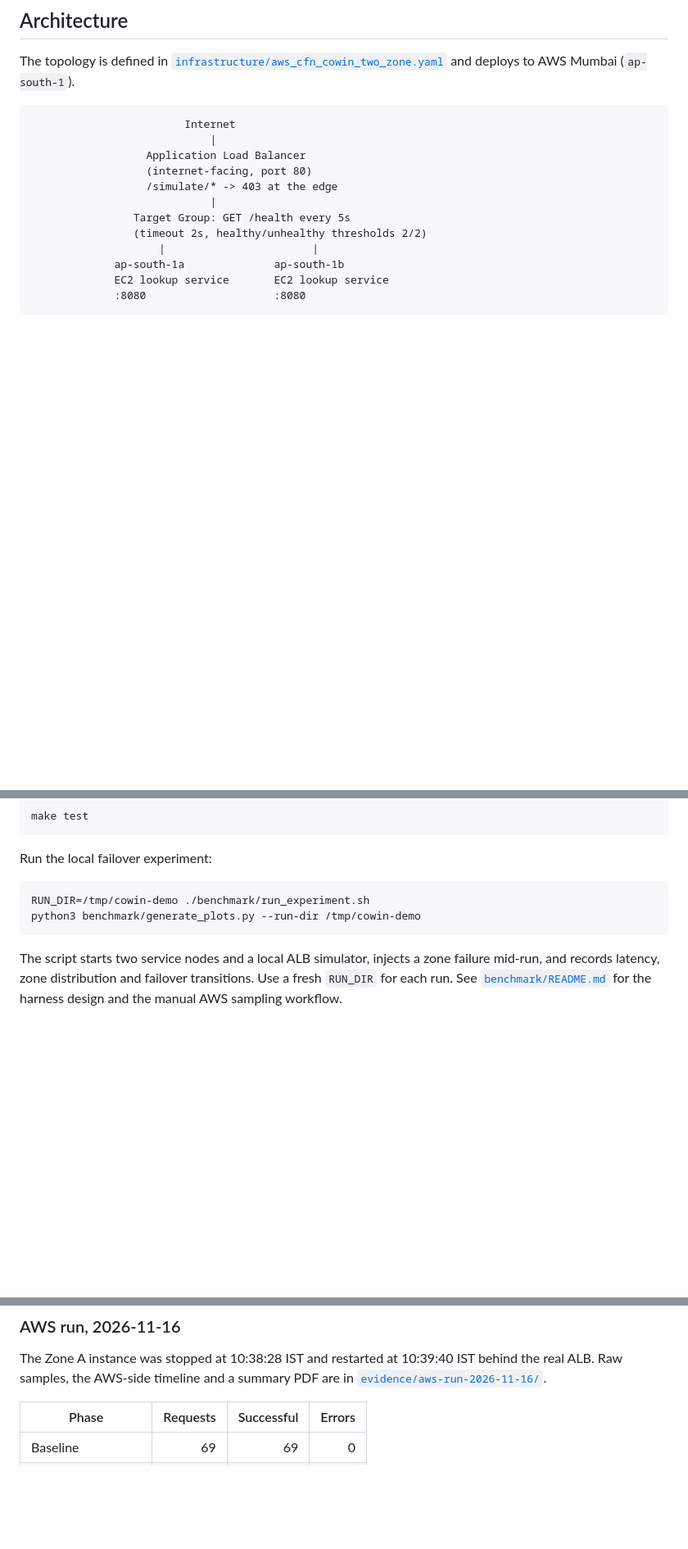
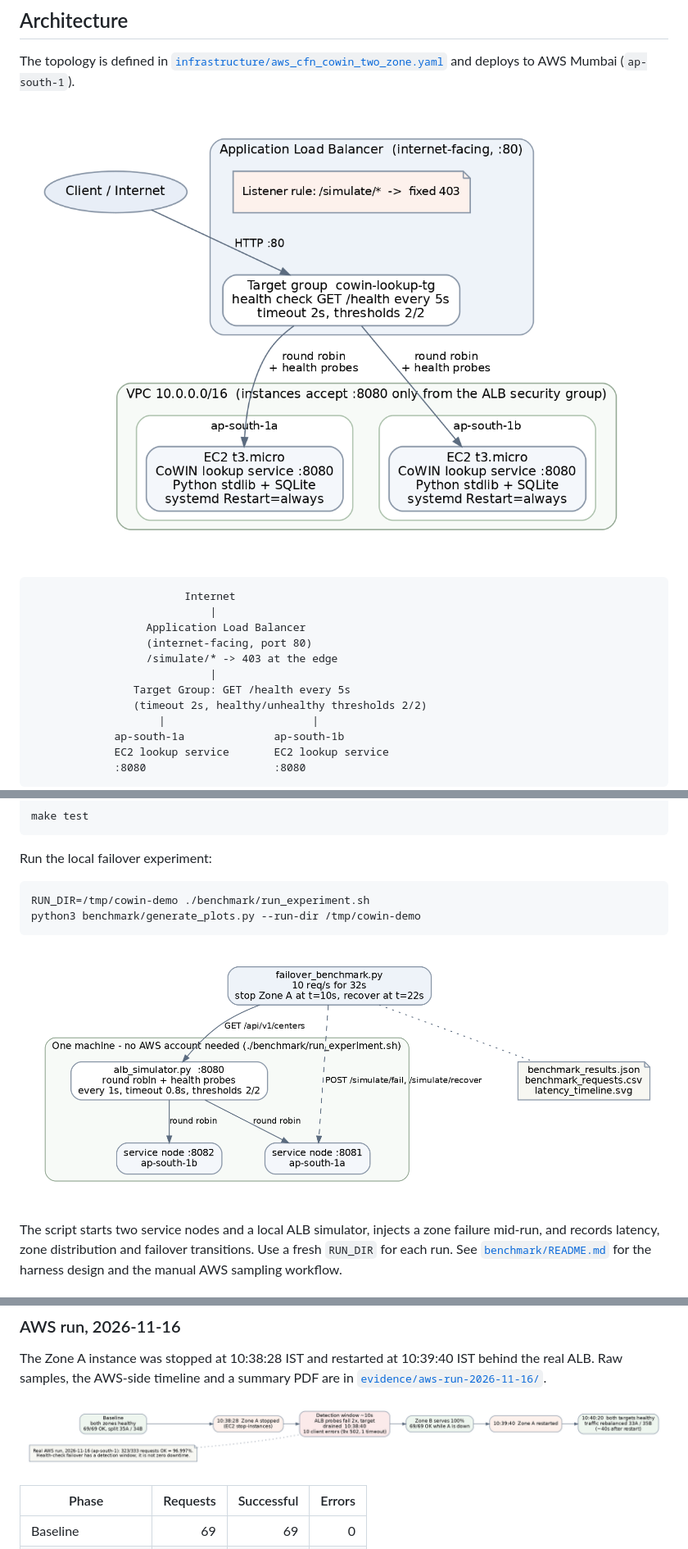
Before and after one commit to kaushalnandaniya/CoWIN, a Markdown page: README.md, 3 parts joined by grey strips. Shown at 82% size. Rendered like a GitHub page; pictures changed too: docs/diagrams/architecture.png (added), docs/diagrams/failover-timeline.png (added), docs/diagrams/local-simulator.png (added); blank space fills up the shorter version.

Commit message:
docs: add architecture, failover and simulator diagrams to README

````diff
--- a/README.md
+++ b/README.md
@@ -23,6 +23,8 @@ The repository contains:
 ## Architecture
 
 The topology is defined in [`infrastructure/aws_cfn_cowin_two_zone.yaml`](infrastructure/aws_cfn_cowin_two_zone.yaml) and deploys to AWS Mumbai (`ap-south-1`).
+
+![CoWIN two-zone architecture: clients reach the ALB, whose target group health-checks and load-balances two EC2 service nodes in separate availability zones](docs/diagrams/architecture.png)
 
 ```
                         Internet
@@ -90,6 +92,8 @@ RUN_DIR=/tmp/cowin-demo ./benchmark/run_experiment.sh
 python3 benchmark/generate_plots.py --run-dir /tmp/cowin-demo
 ```
 
+![Local experiment topology: the benchmark drives the ALB simulator, which load-balances two service nodes on one machine](docs/diagrams/local-simulator.png)
+
 The script starts two service nodes and a local ALB simulator, injects a zone failure mid-run, and records latency, zone distribution and failover transitions. Use a fresh `RUN_DIR` for each run. See [`benchmark/README.md`](benchmark/README.md) for the harness design and the manual AWS sampling workflow.
 
 ## AWS deployment
@@ -128,6 +132,8 @@ The simulator uses the template's threshold semantics (2 failures to remove, 2 s
 ### AWS run, 2026-11-16
 
 The Zone A instance was stopped at 10:38:28 IST and restarted at 10:39:40 IST behind the real ALB. Raw samples, the AWS-side timeline and a summary PDF are in [`evidence/aws-run-2026-11-16/`](evidence/aws-run-2026-11-16/).
+
+![Failover timeline of the real AWS run: baseline, Zone A stopped, a roughly 10-second detection window with 10 client errors, Zone B serving all traffic, then recovery and rebalancing](docs/diagrams/failover-timeline.png)
 
 | Phase | Requests | Successful | Errors |
 | --- | ---: | ---: | ---: |
````
